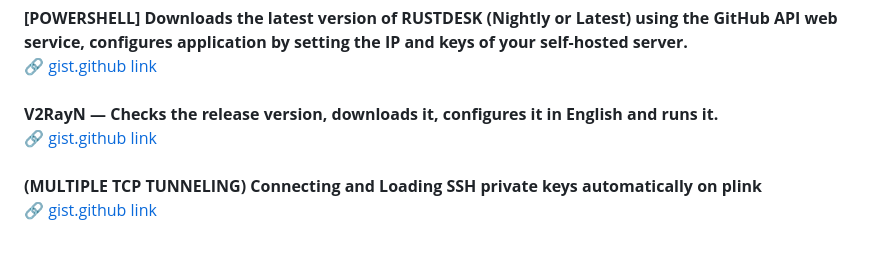
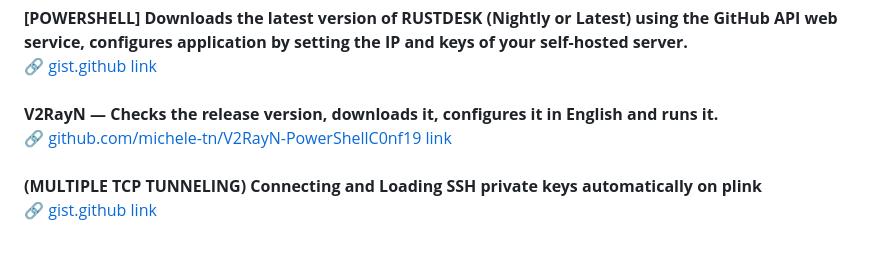
Before and after one commit to michele-tn/michele-tn, a Markdown page: README.md, the part around the change. Drawn GitHub-style.

Commit message:
Update README.md
github.com/michele-tn/V2RayN-PowerShellC0nf19

```diff
--- a/README.md
+++ b/README.md
@@ -4,7 +4,7 @@
 **[POWERSHELL] Downloads the latest version of RUSTDESK (Nightly or Latest) using the GitHub API web service, configures application by setting the IP and keys of your self-hosted server.**<br>
 🔗 [gist.github link](https://gist.github.com/michele-tn/0d2cd5c0196a711dcfc127ada6af9559)<br><br>
 **V2RayN — Checks the release version, downloads it, configures it in English and runs it.**<br>
-🔗 [gist.github link](https://github.com/michele-tn/V2RayN-PowerShellC0nf19/blob/main/Download_V2RayN.ps1)<br><br>
+🔗 [github.com/michele-tn/V2RayN-PowerShellC0nf19 link](https://github.com/michele-tn/V2RayN-PowerShellC0nf19/blob/main/Download_V2RayN.ps1)<br><br>
 **(MULTIPLE TCP TUNNELING) Connecting and Loading SSH private keys automatically on plink**<br>
 🔗 [gist.github link](https://gist.github.com/michele-tn/9afa8a91582b238bfdb009954c98b7b2)<br><br><br>
 
```
